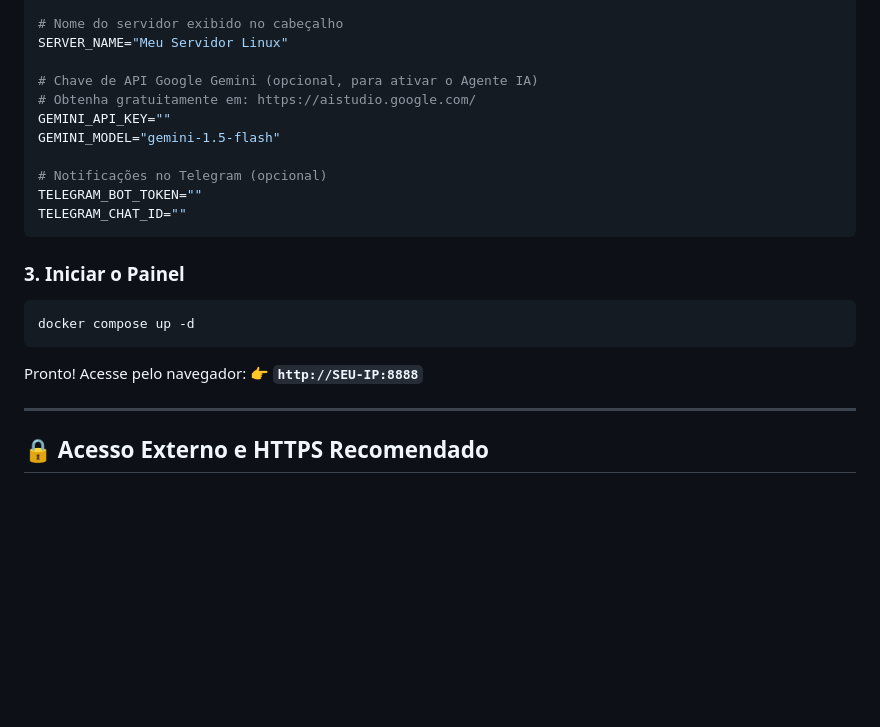
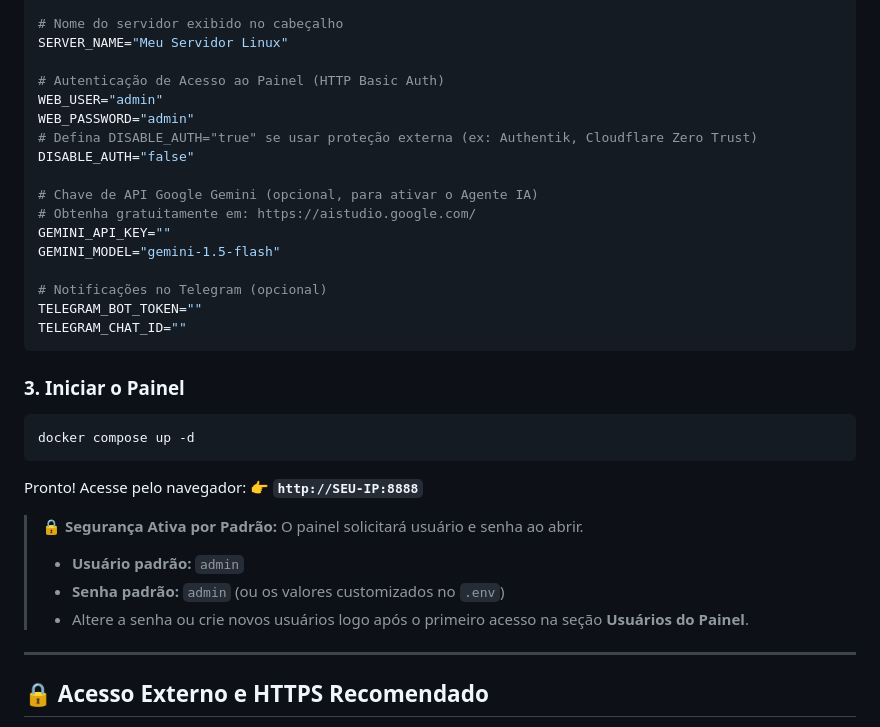
Before and after one commit to Soguiso/linux-server-admin, a Markdown page: README.md, the part around the change. GitHub-like rendering; blank space fills up the shorter version.

Commit message:
docs: document default web authentication credentials and security configuration

```diff
--- a/README.md
+++ b/README.md
@@ -81,6 +81,12 @@ PORT=8888
 # Nome do servidor exibido no cabeçalho
 SERVER_NAME="Meu Servidor Linux"
 
+# Autenticação de Acesso ao Painel (HTTP Basic Auth)
+WEB_USER="admin"
+WEB_PASSWORD="admin"
+# Defina DISABLE_AUTH="true" se usar proteção externa (ex: Authentik, Cloudflare Zero Trust)
+DISABLE_AUTH="false"
+
 # Chave de API Google Gemini (opcional, para ativar o Agente IA)
 # Obtenha gratuitamente em: https://aistudio.google.com/
 GEMINI_API_KEY=""
@@ -98,6 +104,11 @@ docker compose up -d
 
 Pronto! Acesse pelo navegador:
 👉 **`http://SEU-IP:8888`**
+
+> 🔒 **Segurança Ativa por Padrão:** O painel solicitará usuário e senha ao abrir.
+> - **Usuário padrão:** `admin`
+> - **Senha padrão:** `admin` (ou os valores customizados no `.env`)
+> - Altere a senha ou crie novos usuários logo após o primeiro acesso na seção **Usuários do Painel**.
 
 ---
 
```
